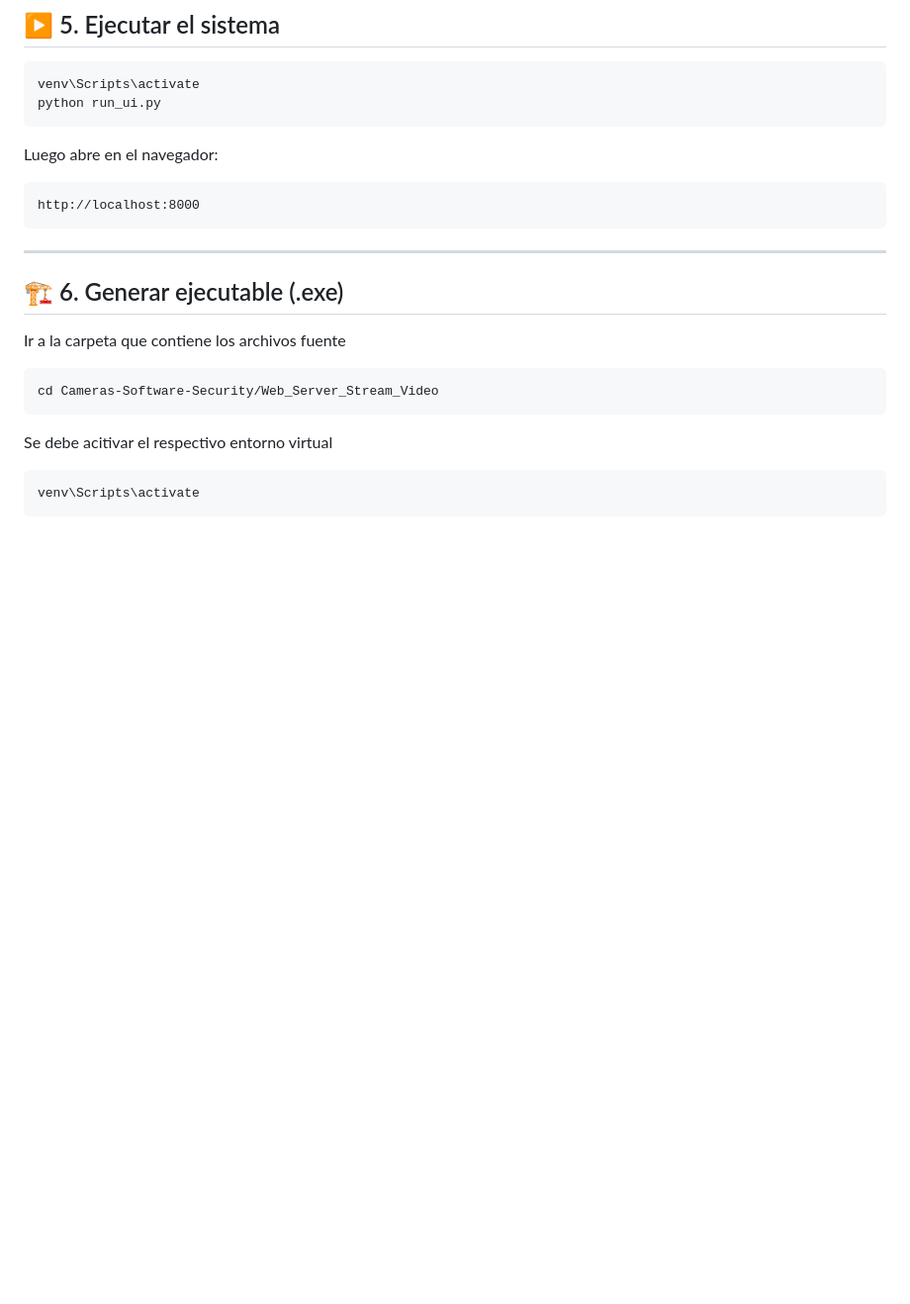
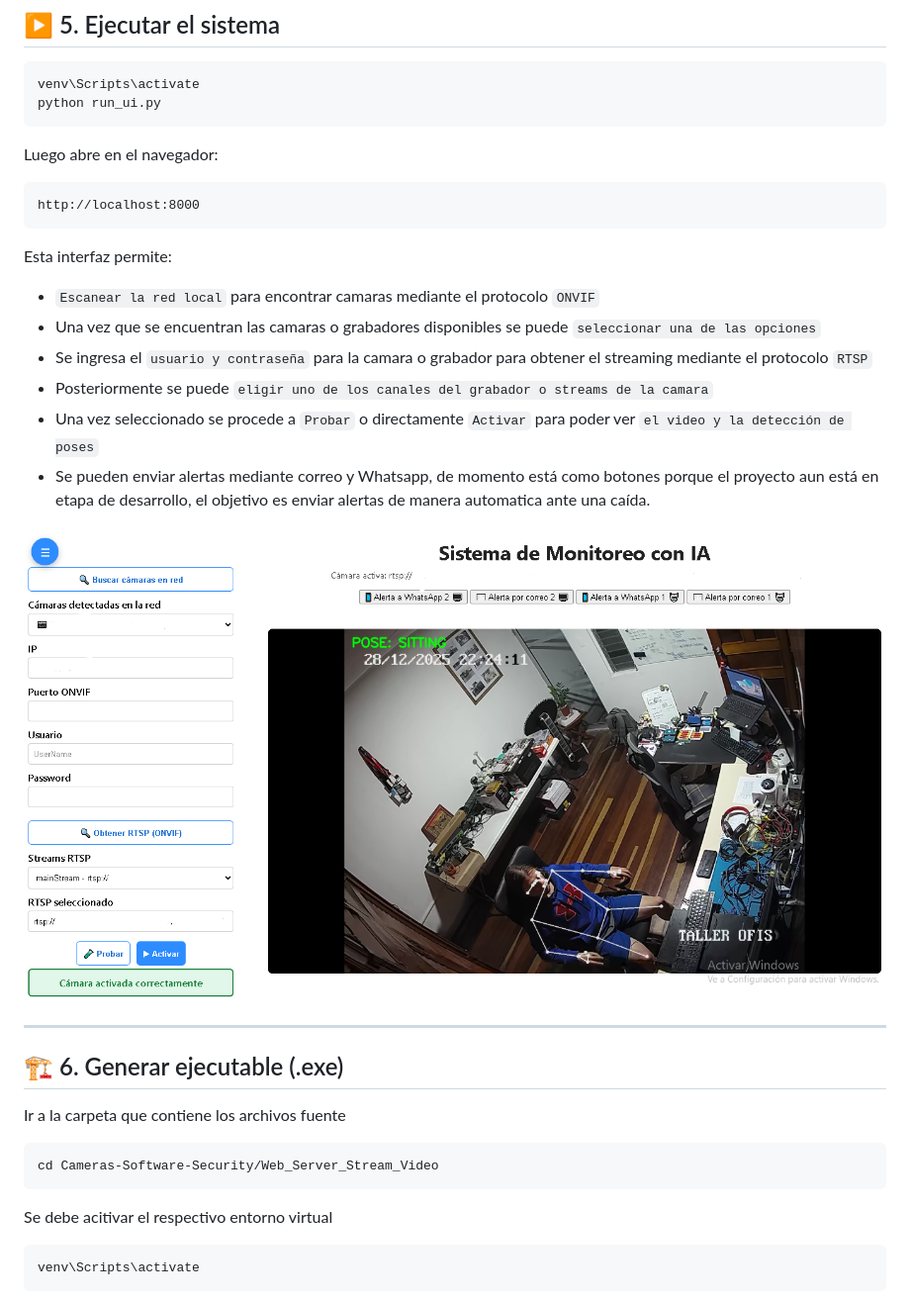
Before and after one commit to Bojtronic/Cameras-Software-Security, a Markdown page: README.md, the part around the change. Shown: that part at 99% size. Drawn GitHub-style; pictures changed too: image-1.png (added); blank space fills up the shorter version.

Commit message:
Actualización del archivo README.md

````diff
--- a/README.md
+++ b/README.md
@@ -173,6 +173,18 @@ Luego abre en el navegador:
 http://localhost:8000
 ```
 
+Esta interfaz permite:
+
+- `Escanear la red local` para encontrar camaras mediante el protocolo `ONVIF`
+- Una vez que se encuentran las camaras o grabadores disponibles se puede `seleccionar una de las opciones`
+- Se ingresa el `usuario y contraseña` para la camara o grabador para obtener el streaming mediante el protocolo `RTSP`
+- Posteriormente se puede `eligir uno de los canales del grabador o streams de la camara`
+- Una vez seleccionado se procede a `Probar` o directamente `Activar` para poder ver `el video y la detección de poses`
+- Se pueden enviar alertas mediante correo y Whatsapp, de momento está como botones porque el proyecto aun está en etapa de desarrollo, el objetivo es enviar alertas de manera automatica ante una caída.
+
+
+![Interfaz para selección de camara y detección de poses](image-1.png)
+
 ---
 
 ## 🏗 6. Generar ejecutable (.exe)
````
